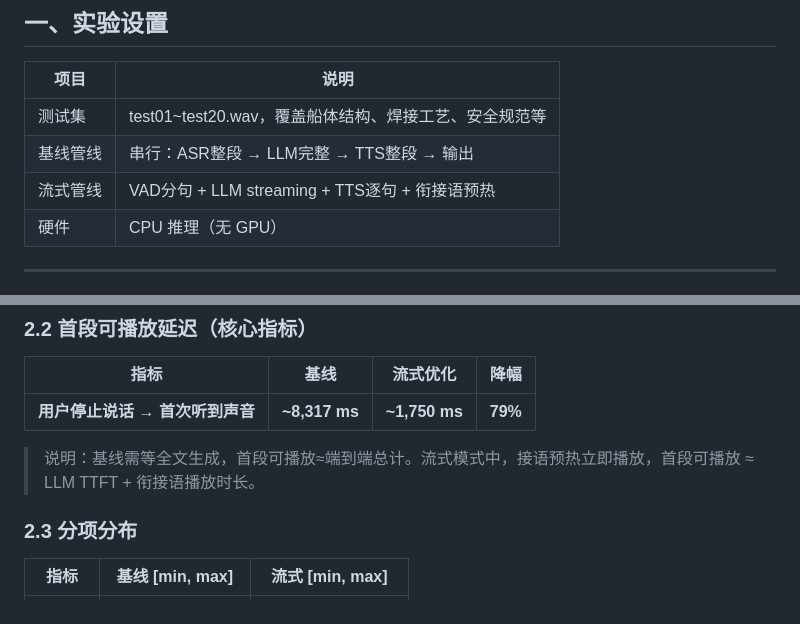
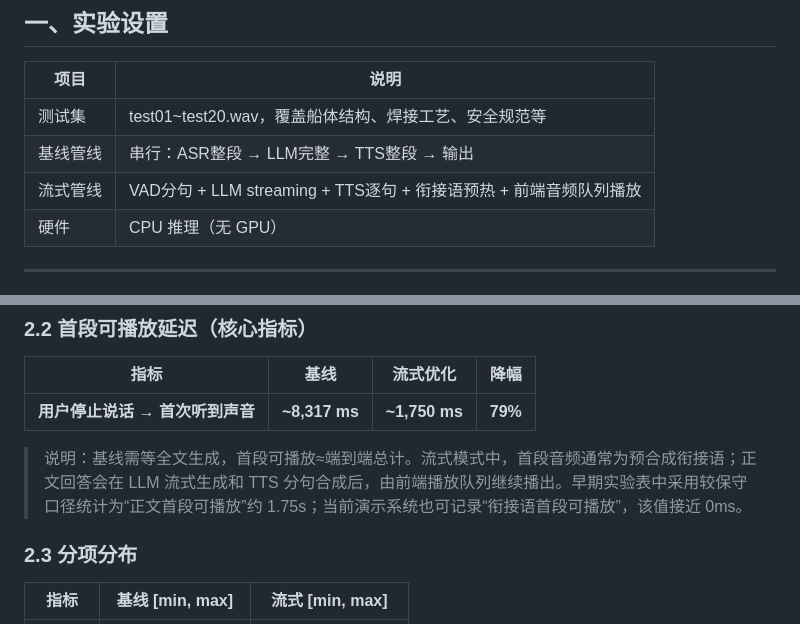
Before and after one commit to WJiongzhaO/NAC-System, a Markdown page: 延时优化对比报告.md, 2 parts joined by grey strips. Rendered like a GitHub page.

```diff
--- a/延时优化对比报告.md
+++ b/延时优化对比报告.md
@@ -10,7 +10,7 @@
 |------|------|
 | 测试集 | test01~test20.wav，覆盖船体结构、焊接工艺、安全规范等 |
 | 基线管线 | 串行：ASR整段 → LLM完整 → TTS整段 → 输出 |
-| 流式管线 | VAD分句 + LLM streaming + TTS逐句 + 衔接语预热 |
+| 流式管线 | VAD分句 + LLM streaming + TTS逐句 + 衔接语预热 + 前端音频队列播放 |
 | 硬件 | CPU 推理（无 GPU） |
 
 ---
@@ -32,7 +32,7 @@
 |------|------|----------|------|
 | **用户停止说话 → 首次听到声音** | **~8,317 ms** | **~1,750 ms** | **79%** |
 
-> 说明：基线需等全文生成，首段可播放≈端到端总计。流式模式中，接语预热立即播放，首段可播放 ≈ LLM TTFT + 衔接语播放时长。
+> 说明：基线需等全文生成，首段可播放≈端到端总计。流式模式中，首段音频通常为预合成衔接语；正文回答会在 LLM 流式生成和 TTS 分句合成后，由前端播放队列继续播出。早期实验表中采用较保守口径统计为“正文首段可播放”约 1.75s；当前演示系统也可记录“衔接语首段可播放”，该值接近 0ms。
 
 ### 2.3 分项分布
 
```
Also changed, not shown: other parts of 延时优化对比报告.md (+12 -3 lines), 延时优化方案.md (+17 -7 lines).
